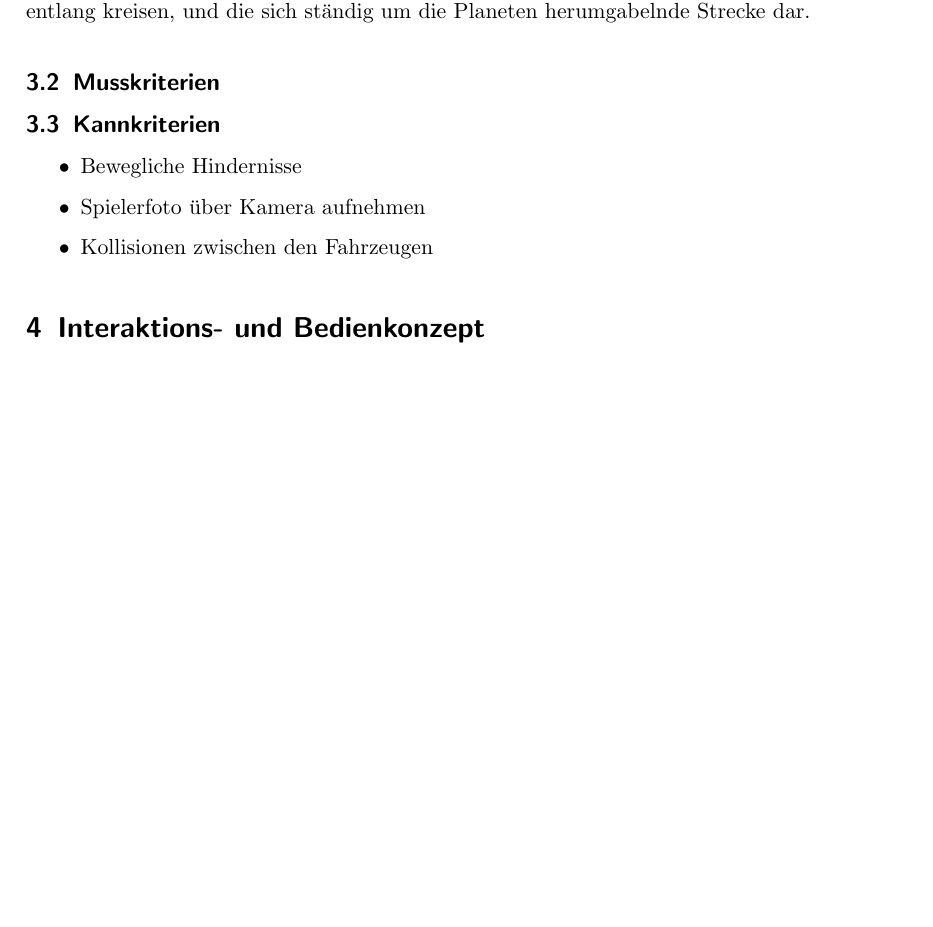
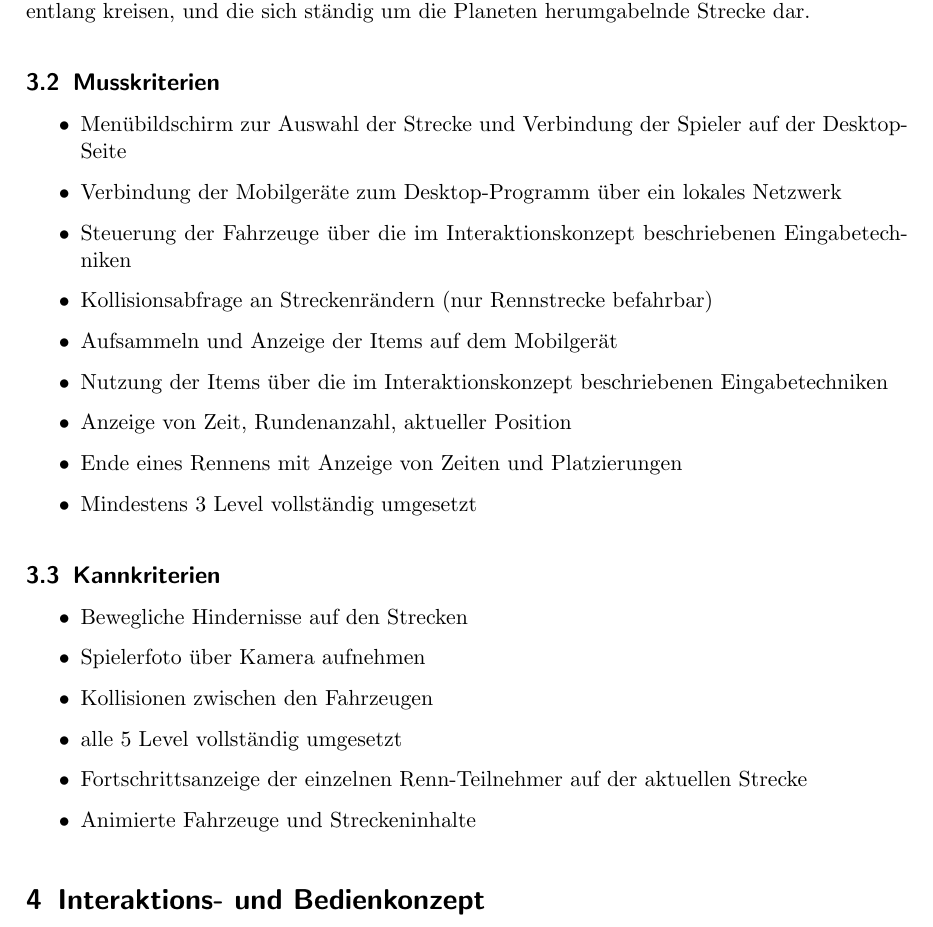
Before and after one commit to highfour/dokumentation, a LaTeX document (doku.tex, which reads konzepte.tex): part of page 5 of 9 before the commit and part of page 5 of 10 after it, cut so that both start at the same text, the shorter picture padded with empty space. Compiled offline with pdfLaTeX.

Commit message:
Muss- und Kannkriterien erweiteret. Bilder besser eingebunden.

```diff
--- a/konzepte.tex
+++ b/konzepte.tex
@@ -32,10 +32,25 @@ Im letzten Level des Spiels steuern die Spieler Raumschiffe um Planeten herum du
 
 \subsection{Musskriterien}
 
+\begin{itemize}
+\item Menübildschirm zur Auswahl der Strecke und Verbindung der Spieler auf der Desktop-Seite
+\item Verbindung der Mobilgeräte zum Desktop-Programm über ein lokales Netzwerk
+\item Steuerung der Fahrzeuge über die im Interaktionskonzept beschriebenen Eingabetechniken
+\item Kollisionsabfrage an Streckenrändern (nur Rennstrecke befahrbar)
+\item Aufsammeln und Anzeige der Items auf dem Mobilgerät
+\item Nutzung der Items über die im Interaktionskonzept beschriebenen Eingabetechniken
+\item Anzeige von Zeit, Rundenanzahl, aktueller Position
+\item Ende eines Rennens mit Anzeige von Zeiten und Platzierungen
+\item Mindestens 3 Level vollständig umgesetzt
+\end{itemize}
+
 \subsection{Kannkriterien}
 
 \begin{itemize}
-\item Bewegliche Hindernisse
+\item Bewegliche Hindernisse auf den Strecken
 \item Spielerfoto über Kamera aufnehmen
 \item Kollisionen zwischen den Fahrzeugen
+\item alle 5 Level vollständig umgesetzt
+\item Fortschrittsanzeige der einzelnen Renn-Teilnehmer auf der aktuellen Strecke
+\item Animierte Fahrzeuge und Streckeninhalte
 \end{itemize}
```
Also changed, not shown: design.tex (+30 -16 lines), doku.tex (+0 -1 lines), spielideeundziel.tex (line endings or trailing spaces).
